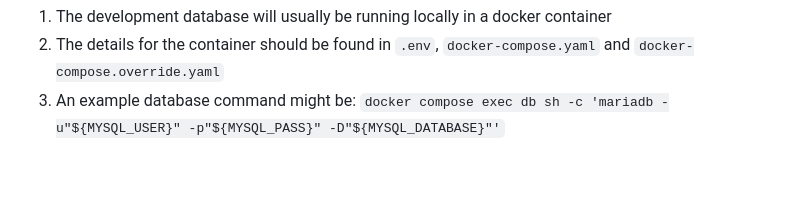
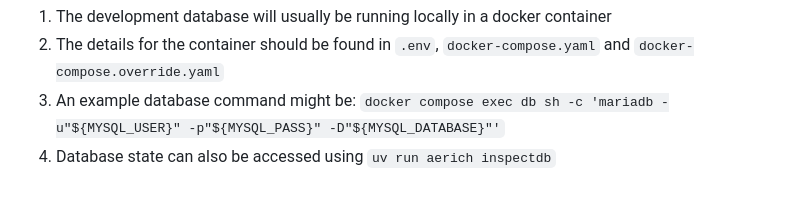
Before and after one commit to samburney/pyupload, a Markdown page: AGENTS.md, the part around the change. GitHub-like rendering.

Commit message:
Added mention of `uv run aerich inspectdb`

```diff
--- a/AGENTS.md
+++ b/AGENTS.md
@@ -163,3 +163,4 @@ Development database access
   2. The details for the container should be found in `.env`, `docker-compose.yaml` and `docker-compose.override.yaml`
   3. An example database command might be:
     `docker compose exec db sh -c 'mariadb -u"${MYSQL_USER}" -p"${MYSQL_PASS}" -D"${MYSQL_DATABASE}"'`
+  4. Database state can also be accessed using `uv run aerich inspectdb`
```
